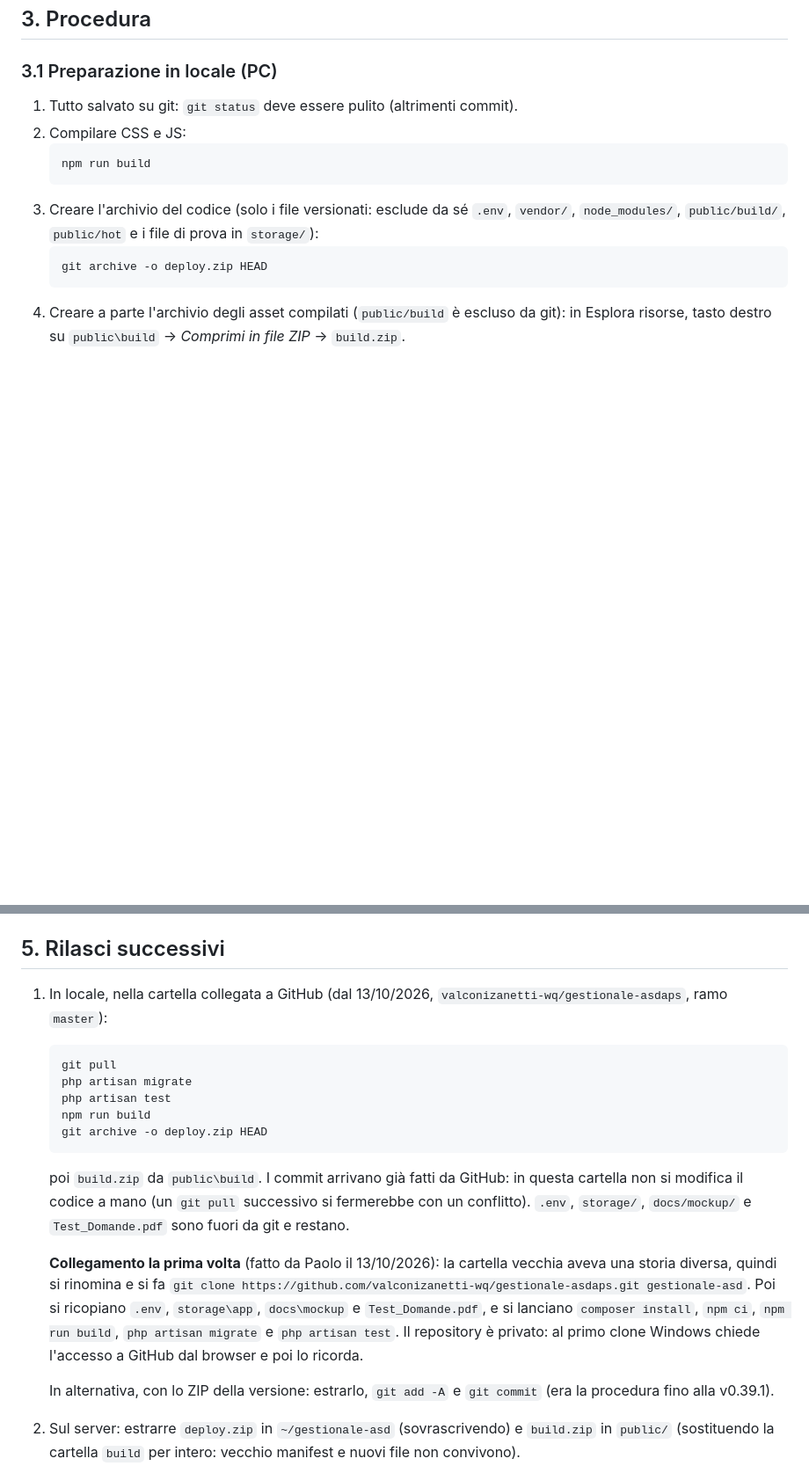
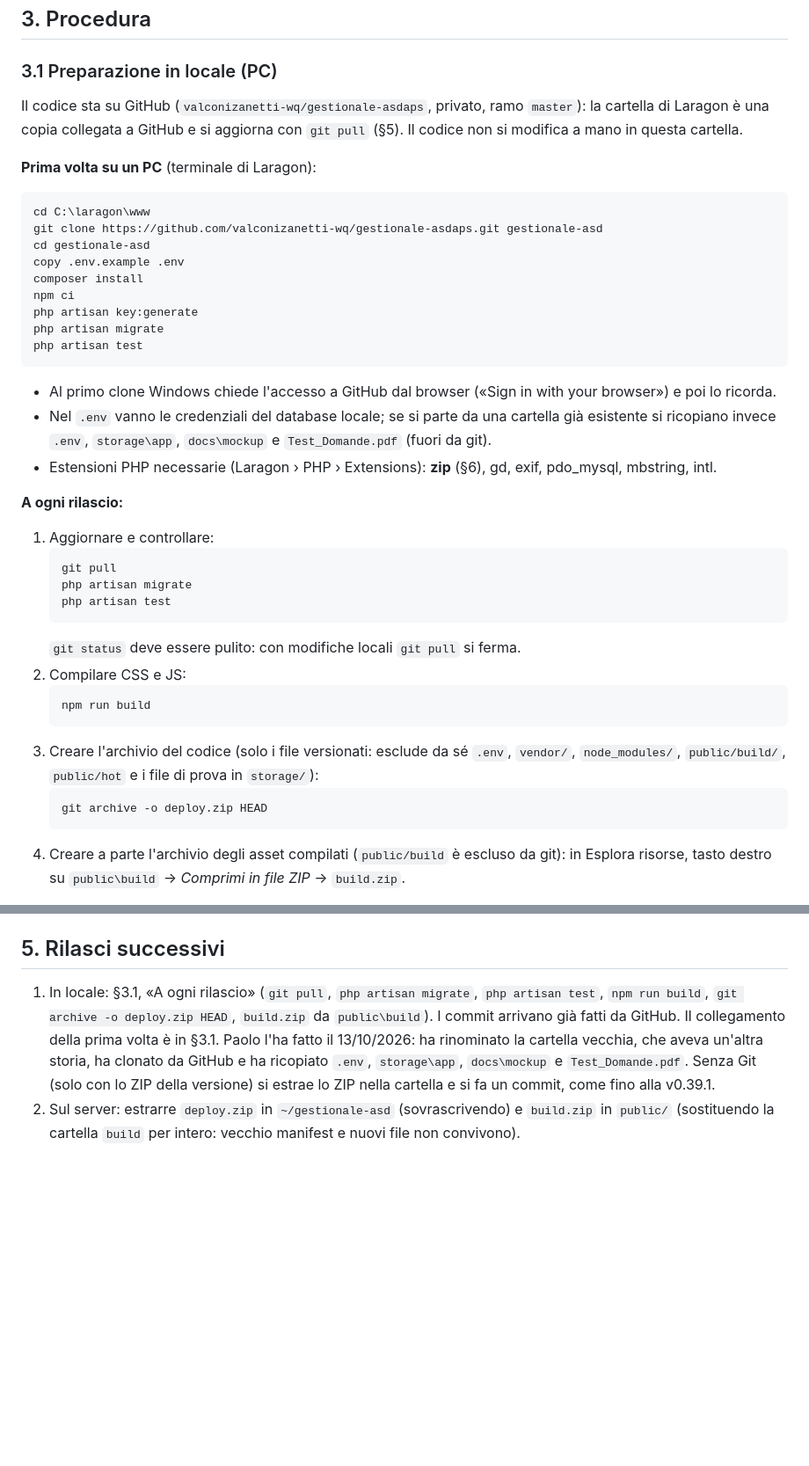
Before and after one commit to valconizanetti-wq/gestionale-asdaps, a Markdown page: docs/deploy.md, 2 parts joined by grey strips. Shown at 88% size. Rendered like a GitHub page; blank space fills up the shorter version.

Commit message:
deploy.md: procedura di rilascio con GitHub in §3.1 e §5
Co-Authored-By: Claude Opus 5.5 <noreply@anthropic.com>
Claude-Session: https://claude.ai/code/session_01MkHEzxKYLrW47WYQvDfkoT

````diff
--- a/docs/deploy.md
+++ b/docs/deploy.md
@@ -47,8 +47,40 @@ file caricati dai soci non sono mai raggiungibili dal browser.
 
 ### 3.1 Preparazione in locale (PC)
 
-1. Tutto salvato su git: `git status` deve essere pulito (altrimenti
-   commit).
+Il codice sta su GitHub (`valconizanetti-wq/gestionale-asdaps`, privato,
+ramo `master`): la cartella di Laragon è una copia collegata a GitHub e si
+aggiorna con `git pull` (§5). Il codice non si modifica a mano in questa
+cartella.
+
+**Prima volta su un PC** (terminale di Laragon):
+```
+cd C:\laragon\www
+git clone https://github.com/valconizanetti-wq/gestionale-asdaps.git gestionale-asd
+cd gestionale-asd
+copy .env.example .env
+composer install
+npm ci
+php artisan key:generate
+php artisan migrate
+php artisan test
+```
+- Al primo clone Windows chiede l'accesso a GitHub dal browser
+  («Sign in with your browser») e poi lo ricorda.
+- Nel `.env` vanno le credenziali del database locale; se si parte da una
+  cartella già esistente si ricopiano invece `.env`, `storage\app`,
+  `docs\mockup` e `Test_Domande.pdf` (fuori da git).
+- Estensioni PHP necessarie (Laragon › PHP › Extensions): **zip** (§6),
+  gd, exif, pdo_mysql, mbstring, intl.
+
+**A ogni rilascio:**
+1. Aggiornare e controllare:
+   ```
+   git pull
+   php artisan migrate
+   php artisan test
+   ```
+   `git status` deve essere pulito: con modifiche locali `git pull` si
+   ferma.
 2. Compilare CSS e JS:
    ```
    npm run build
@@ -257,31 +289,15 @@ altrimenti Laravel continua a usare la configurazione precedente.
 
 ## 5. Rilasci successivi
 
-1. In locale, nella cartella collegata a GitHub (dal 13/10/2026,
-   `valconizanetti-wq/gestionale-asdaps`, ramo `master`):
-   ```
-   git pull
-   php artisan migrate
-   php artisan test
-   npm run build
-   git archive -o deploy.zip HEAD
-   ```
-   poi `build.zip` da `public\build`. I commit arrivano già fatti da
-   GitHub: in questa cartella non si modifica il codice a mano (un `git
-   pull` successivo si fermerebbe con un conflitto). `.env`, `storage/`,
-   `docs/mockup/` e `Test_Domande.pdf` sono fuori da git e restano.
-
-   **Collegamento la prima volta** (fatto da Paolo il 13/10/2026): la
-   cartella vecchia aveva una storia diversa, quindi si rinomina e si fa
-   `git clone https://github.com/valconizanetti-wq/gestionale-asdaps.git
-   gestionale-asd`. Poi si ricopiano `.env`, `storage\app`, `docs\mockup`
-   e `Test_Domande.pdf`, e si lanciano `composer install`, `npm ci`,
-   `npm run build`, `php artisan migrate` e `php artisan test`. Il
-   repository è privato: al primo clone Windows chiede l'accesso a GitHub
-   dal browser e poi lo ricorda.
-
-   In alternativa, con lo ZIP della versione: estrarlo, `git add -A` e
-   `git commit` (era la procedura fino alla v0.39.1).
+1. In locale: §3.1, «A ogni rilascio» (`git pull`, `php artisan migrate`,
+   `php artisan test`, `npm run build`, `git archive -o deploy.zip HEAD`,
+   `build.zip` da `public\build`). I commit arrivano già fatti da GitHub.
+   Il collegamento della prima volta è in §3.1. Paolo l'ha fatto il
+   13/10/2026: ha rinominato la cartella vecchia, che aveva un'altra
+   storia, ha clonato da GitHub e ha ricopiato `.env`, `storage\app`,
+   `docs\mockup` e `Test_Domande.pdf`. Senza Git (solo con lo ZIP della
+   versione) si estrae lo ZIP nella cartella e si fa un commit, come fino
+   alla v0.39.1.
 2. Sul server: estrarre `deploy.zip` in `~/gestionale-asd`
    (sovrascrivendo) e `build.zip` in `public/` (sostituendo la cartella
    `build` per intero: vecchio manifest e nuovi file non convivono).
````
